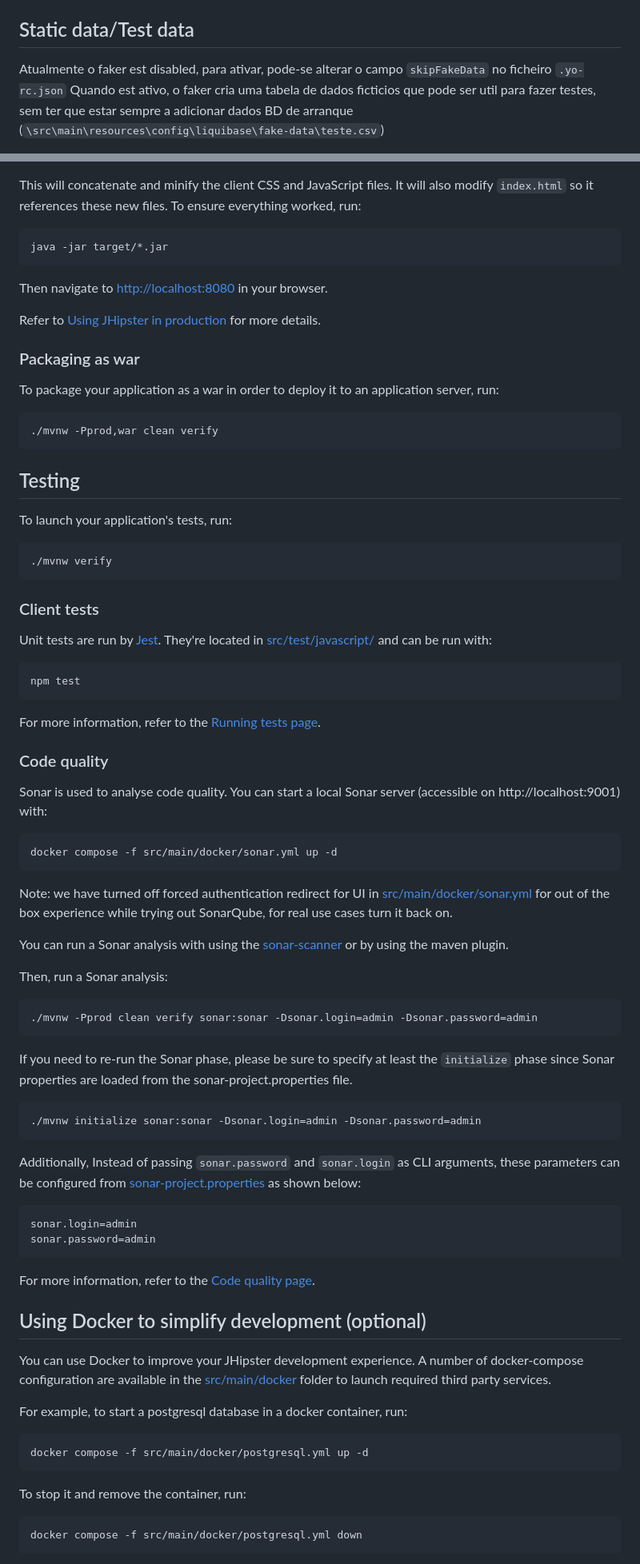
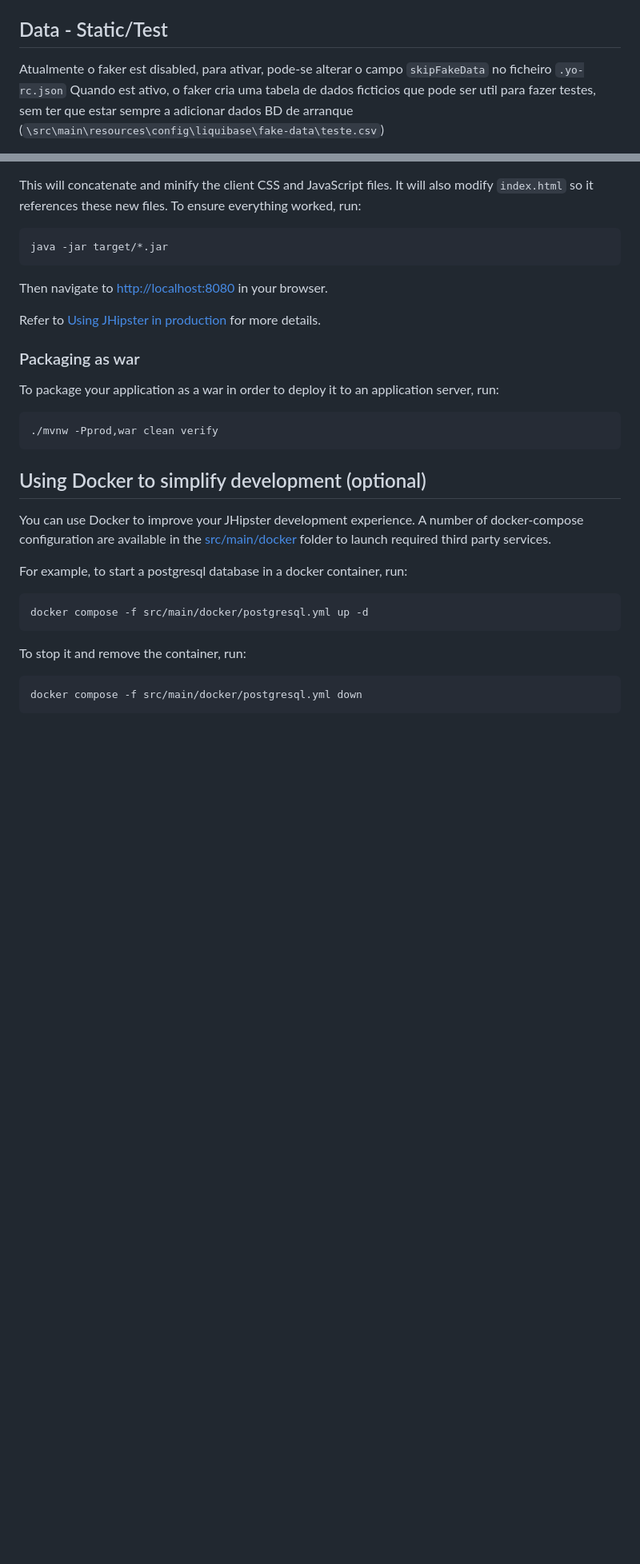
Before and after one commit to instituna93/Divino, a Markdown page: README.md, 2 parts joined by grey strips. Shown: that part at 80% size. Rendered like a GitHub page; blank space fills up the shorter version.

````diff
--- a/README.md
+++ b/README.md
@@ -77,7 +84,7 @@ Com isto, o JHipster cria automaticamente varios documentos:
 - Testes Java
 - Angular - Cria tambem um conjunto de paginas e controladores em angular para listar, criar, editar e apagar esta entidade (`\src\main\webapp\app\entities\teste\*`)
 
-## Static data/Test data
+## Data - Static/Test
 
 Atualmente o faker est disabled, para ativar, pode-se alterar o campo `skipFakeData` no ficheiro `.yo-rc.json`
 Quando est ativo, o faker cria uma tabela de dados ficticios que pode ser util para fazer testes, sem ter que estar sempre a adicionar dados BD de arranque (`\src\main\resources\config\liquibase\fake-data\teste.csv`)
@@ -216,57 +176,6 @@ To package your application as a war in order to deploy it to an application ser
 ./mvnw -Pprod,war clean verify
 ```
 
-## Testing
-
-To launch your application's tests, run:
-
-```
-./mvnw verify
-```
-
-### Client tests
-
-Unit tests are run by [Jest][]. They're located in [src/test/javascript/](src/test/javascript/) and can be run with:
-
-```
-npm test
-```
-
-For more information, refer to the [Running tests page][].
-
-### Code quality
-
-Sonar is used to analyse code quality. You can start a local Sonar server (accessible on http://localhost:9001) with:
-
-```
-docker compose -f src/main/docker/sonar.yml up -d
-```
-
-Note: we have turned off forced authentication redirect for UI in [src/main/docker/sonar.yml](src/main/docker/sonar.yml) for out of the box experience while trying out SonarQube, for real use cases turn it back on.
-
-You can run a Sonar analysis with using the [sonar-scanner](https://docs.sonarqube.org/display/SCAN/Analyzing+with+SonarQube+Scanner) or by using the maven plugin.
-
-Then, run a Sonar analysis:
-
-```
-./mvnw -Pprod clean verify sonar:sonar -Dsonar.login=admin -Dsonar.password=admin
-```
-
-If you need to re-run the Sonar phase, please be sure to specify at least the `initialize` phase since Sonar properties are loaded from the sonar-project.properties file.
-
-```
-./mvnw initialize sonar:sonar -Dsonar.login=admin -Dsonar.password=admin
-```
-
-Additionally, Instead of passing `sonar.password` and `sonar.login` as CLI arguments, these parameters can be configured from [sonar-project.properties](sonar-project.properties) as shown below:
-
-```
-sonar.login=admin
-sonar.password=admin
-```
-
-For more information, refer to the [Code quality page][].
-
 ## Using Docker to simplify development (optional)
 
 You can use Docker to improve your JHipster development experience. A number of docker-compose configuration are available in the [src/main/docker](src/main/docker) folder to launch required third party services.
````
Also changed, not shown: other parts of README.md (+27 -84 lines).
